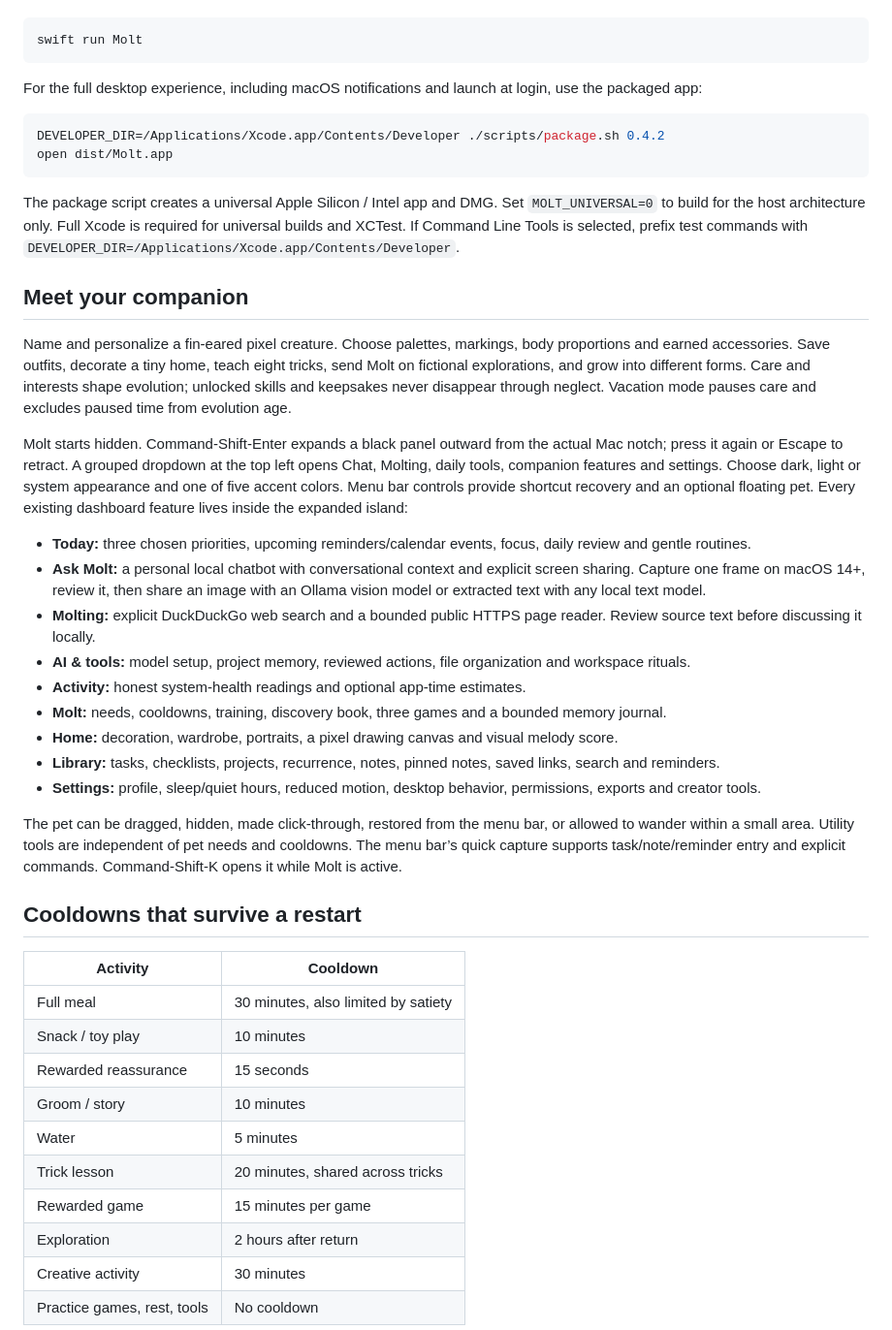
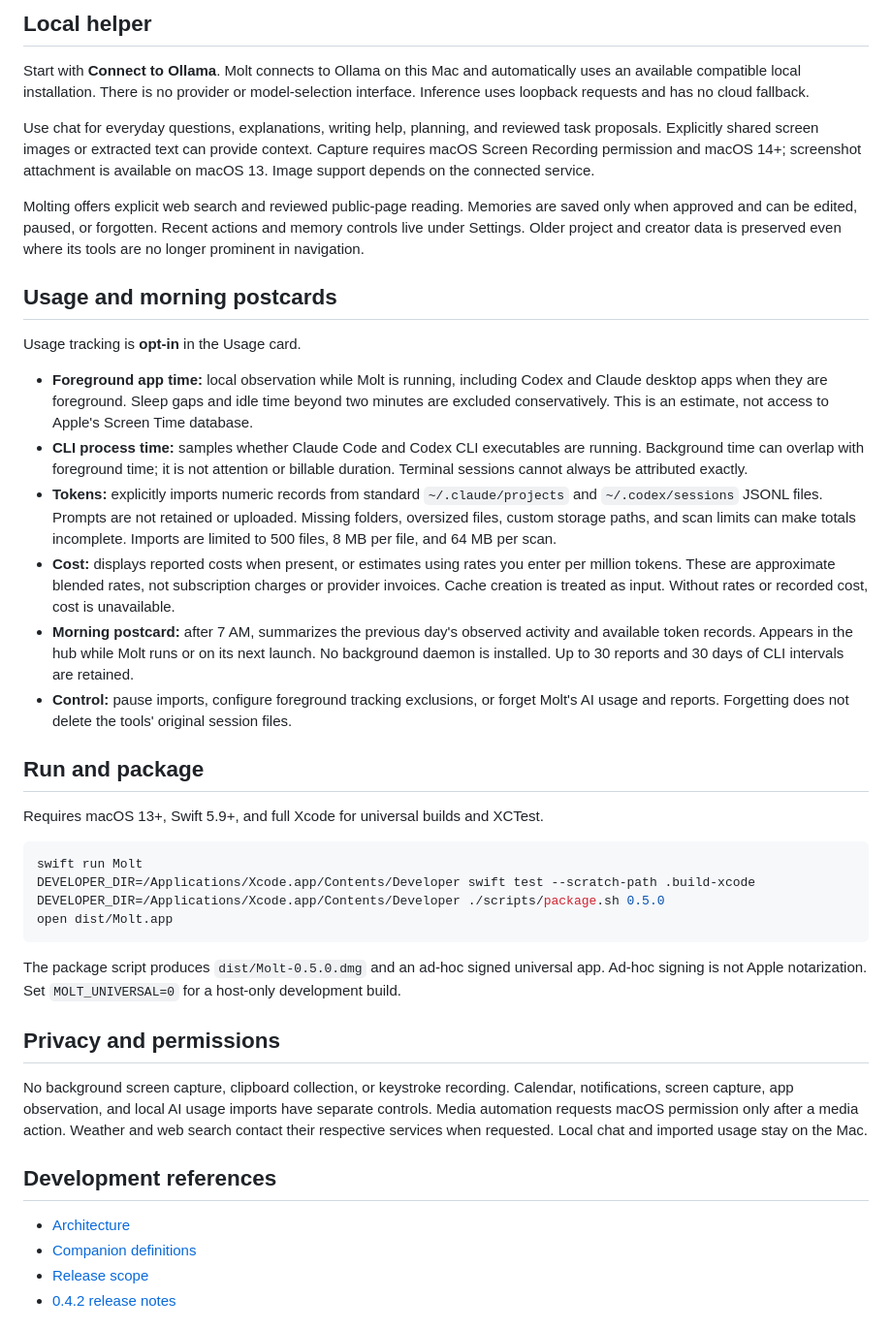
Before and after one commit to vkn889/Molt, a Markdown page: README.md, the part around one of its changes. Shown at 97% size. Drawn GitHub-style.

Commit message:
Document companion hub and prepare Ollama-only 0.5.0 package

````diff
--- a/README.md
+++ b/README.md
@@ -10,47 +25,43 @@ The non-AI companion requires macOS 13+ and Swift 5.9+ to build. It needs no acc
+## Local helper
+
+Start with **Connect to Ollama**. Molt connects to Ollama on this Mac and automatically uses an available compatible local installation. There is no provider or model-selection interface. Inference uses loopback requests and has no cloud fallback.
+
+Use chat for everyday questions, explanations, writing help, planning, and reviewed task proposals. Explicitly shared screen images or extracted text can provide context. Capture requires macOS Screen Recording permission and macOS 14+; screenshot attachment is available on macOS 13. Image support depends on the connected service.
+
+Molting offers explicit web search and reviewed public-page reading. Memories are saved only when approved and can be edited, paused, or forgotten. Recent actions and memory controls live under Settings. Older project and creator data is preserved even where its tools are no longer prominent in navigation.
+
+## Usage and morning postcards
+
+Usage tracking is **opt-in** in the Usage card.
+
+- **Foreground app time:** local observation while Molt is running, including Codex and Claude desktop apps when they are foreground. Sleep gaps and idle time beyond two minutes are excluded conservatively. This is an estimate, not access to Apple's Screen Time database.
+- **CLI process time:** samples whether Claude Code and Codex CLI executables are running. Background time can overlap with foreground time; it is not attention or billable duration. Terminal sessions cannot always be attributed exactly.
+- **Tokens:** explicitly imports numeric records from standard `~/.claude/projects` and `~/.codex/sessions` JSONL files. Prompts are not retained or uploaded. Missing folders, oversized files, custom storage paths, and scan limits can make totals incomplete. Imports are limited to 500 files, 8 MB per file, and 64 MB per scan.
+- **Cost:** displays reported costs when present, or estimates using rates you enter per million tokens. These are approximate blended rates, not subscription charges or provider invoices. Cache creation is treated as input. Without rates or recorded cost, cost is unavailable.
+- **Morning postcard:** after 7 AM, summarizes the previous day's observed activity and available token records. Appears in the hub while Molt runs or on its next launch. No background daemon is installed. Up to 30 reports and 30 days of CLI intervals are retained.
+- **Control:** pause imports, configure foreground tracking exclusions, or forget Molt's AI usage and reports. Forgetting does not delete the tools' original session files.
+
+## Run and package
+
+Requires macOS 13+, Swift 5.9+, and full Xcode for universal builds and XCTest.
 
 ```sh
 swift run Molt
-```
-
-For the full desktop experience, including macOS notifications and launch at login, use the packaged app:
-
-```sh
-DEVELOPER_DIR=/Applications/Xcode.app/Contents/Developer ./scripts/package.sh 0.4.2
+DEVELOPER_DIR=/Applications/Xcode.app/Contents/Developer swift test --scratch-path .build-xcode
+DEVELOPER_DIR=/Applications/Xcode.app/Contents/Developer ./scripts/package.sh 0.5.0
 open dist/Molt.app
 ```
 
-The package script creates a universal Apple Silicon / Intel app and DMG. Set `MOLT_UNIVERSAL=0` to build for the host architecture only. Full Xcode is required for universal builds and XCTest. If Command Line Tools is selected, prefix test commands with `DEVELOPER_DIR=/Applications/Xcode.app/Contents/Developer`.
+The package script produces `dist/Molt-0.5.0.dmg` and an ad-hoc signed universal app. Ad-hoc signing is not Apple notarization. Set `MOLT_UNIVERSAL=0` for a host-only development build.
 
-## Meet your companion
+## Privacy and permissions
 
-Name and personalize a fin-eared pixel creature. Choose palettes, markings, body proportions and earned accessories. Save outfits, decorate a tiny home, teach eight tricks, send Molt on fictional explorations, and grow into different forms. Care and interests shape evolution; unlocked skills and keepsakes never disappear through neglect. Vacation mode pauses care and excludes paused time from evolution age.
+No background screen capture, clipboard collection, or keystroke recording. Calendar, notifications, screen capture, app observation, and local AI usage imports have separate controls. Media automation requests macOS permission only after a media action. Weather and web search contact their respective services when requested. Local chat and imported usage stay on the Mac.
 
-Molt starts hidden. Command-Shift-Enter expands a black panel outward from the actual Mac notch; press it again or Escape to retract. A grouped dropdown at the top left opens Chat, Molting, daily tools, companion features and settings. Choose dark, light or system appearance and one of five accent colors. Menu bar controls provide shortcut recovery and an optional floating pet. Every existing dashboard feature lives inside the expanded island:
+## Development references
 
-- **Today:** three chosen priorities, upcoming reminders/calendar events, focus, daily review and gentle routines.
-- **Ask Molt:** a personal local chatbot with conversational context and explicit screen sharing. Capture one frame on macOS 14+, review it, then share an image with an Ollama vision model or extracted text with any local text model.
-- **Molting:** explicit DuckDuckGo web search and a bounded public HTTPS page reader. Review source text before discussing it locally.
-- **AI & tools:** model setup, project memory, reviewed actions, file organization and workspace rituals.
-- **Activity:** honest system-health readings and optional app-time estimates.
-- **Molt:** needs, cooldowns, training, discovery book, three games and a bounded memory journal.
-- **Home:** decoration, wardrobe, portraits, a pixel drawing canvas and visual melody score.
-- **Library:** tasks, checklists, projects, recurrence, notes, pinned notes, saved links, search and reminders.
-- **Settings:** profile, sleep/quiet hours, reduced motion, desktop behavior, permissions, exports and creator tools.
+- [Architecture](docs/architecture.md)
+- [Companion definitions](docs/definitions.md)
+- [Release scope](docs/release-scope.md)
+- [0.4.2 release notes](docs/releases/0.4.2.md)
 
-The pet can be dragged, hidden, made click-through, restored from the menu bar, or allowed to wander within a small area. Utility tools are independent of pet needs and cooldowns. The menu bar’s quick capture supports task/note/reminder entry and explicit commands. Command-Shift-K opens it while Molt is active.
-
-## Cooldowns that survive a restart
-
-| Activity | Cooldown |
-| --- | --- |
-| Full meal | 30 minutes, also limited by satiety |
-| Snack / toy play | 10 minutes |
-| Rewarded reassurance | 15 seconds |
-| Groom / story | 10 minutes |
-| Water | 5 minutes |
-| Trick lesson | 20 minutes, shared across tricks |
-| Rewarded game | 15 minutes per game |
-| Exploration | 2 hours after return |
-| Creative activity | 30 minutes |
-| Practice games, rest, tools | No cooldown |
-
````
Also changed, not shown: other parts of README.md (+20 -85 lines), docs/releases/0.4.2.md (added, +135 -0 lines), docs/releases/0.5.0.md (added, +40 -0 lines), docs/screenshots/companion-hub.png (added), 2 other files.
